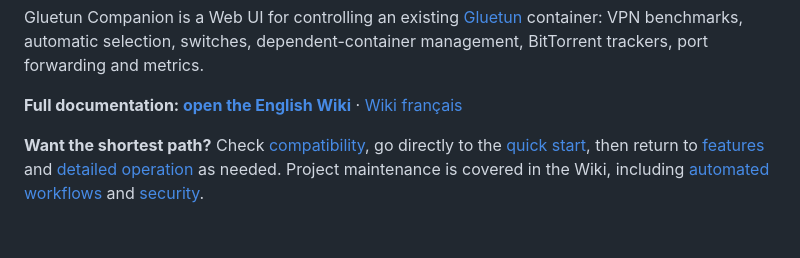
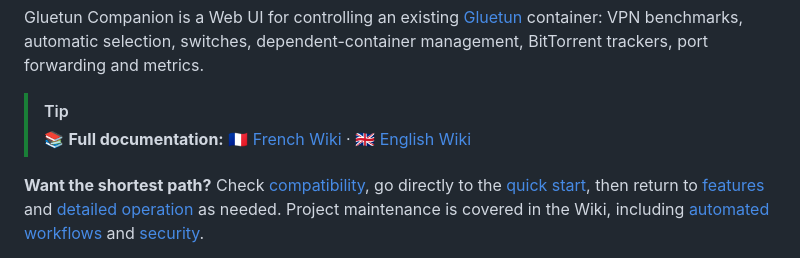
Before and after one commit to Aerya/Gluetun-Companion, a Markdown page: README.en.md, the part around the change. Rendered like a GitHub page; blank space fills up the shorter version.

Commit message:
Revise documentation links in README
Updated documentation links and added language options for the Wiki.

```diff
--- a/README.en.md
+++ b/README.en.md
@@ -21,7 +21,11 @@
 
 Gluetun Companion is a Web UI for controlling an existing [Gluetun](https://github.com/qdm12/gluetun) container: VPN benchmarks, automatic selection, switches, dependent-container management, BitTorrent trackers, port forwarding and metrics.
 
-**Full documentation: [open the English Wiki](https://github.com/Aerya/Gluetun-Companion/wiki/Home)** · [Wiki français](https://github.com/Aerya/Gluetun-Companion/wiki/Accueil)
+> [!TIP]
+> 📚 **Full documentation:**
+> [🇫🇷 French Wiki](https://github.com/Aerya/Gluetun-Companion/wiki)
+> ·
+> [🇬🇧 English Wiki](https://github.com/Aerya/Gluetun-Companion/wiki/English)
 
 **Want the shortest path?** Check [compatibility](#compatibility), go directly to the [quick start](#quick-start), then return to [features](#features) and [detailed operation](https://github.com/Aerya/Gluetun-Companion/wiki/How-it-works) as needed. Project maintenance is covered in the Wiki, including [automated workflows](https://github.com/Aerya/Gluetun-Companion/wiki/Automated-workflows) and [security](https://github.com/Aerya/Gluetun-Companion/wiki/Security).
 
```
